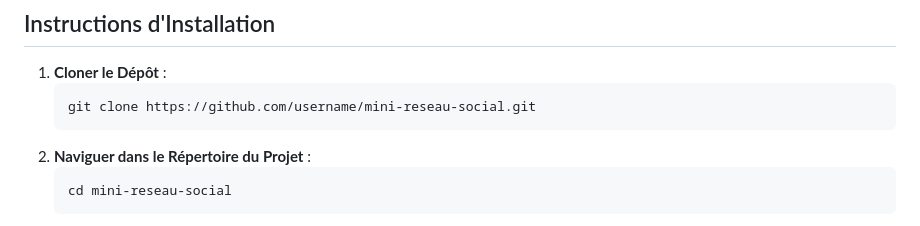
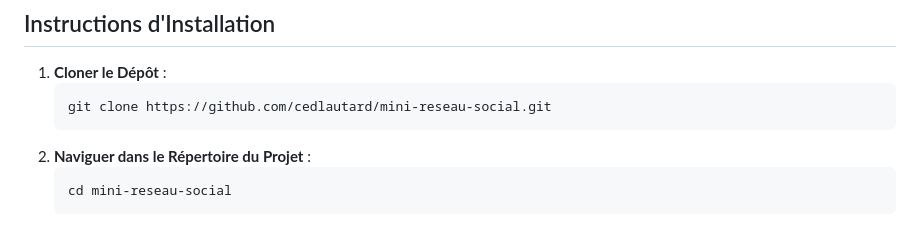
Before and after one commit to cedlautard/local-social-network, a Markdown page: README.md, the part around the change. Rendered like a GitHub page.

````diff
--- a/README.md
+++ b/README.md
@@ -69,7 +69,7 @@ Le projet est organisé comme suit :
 
 1. **Cloner le Dépôt** :
    ```bash
-   git clone https://github.com/username/mini-reseau-social.git
+   git clone https://github.com/cedlautard/mini-reseau-social.git
    ```
 2. **Naviguer dans le Répertoire du Projet** :
    ```bash
````
